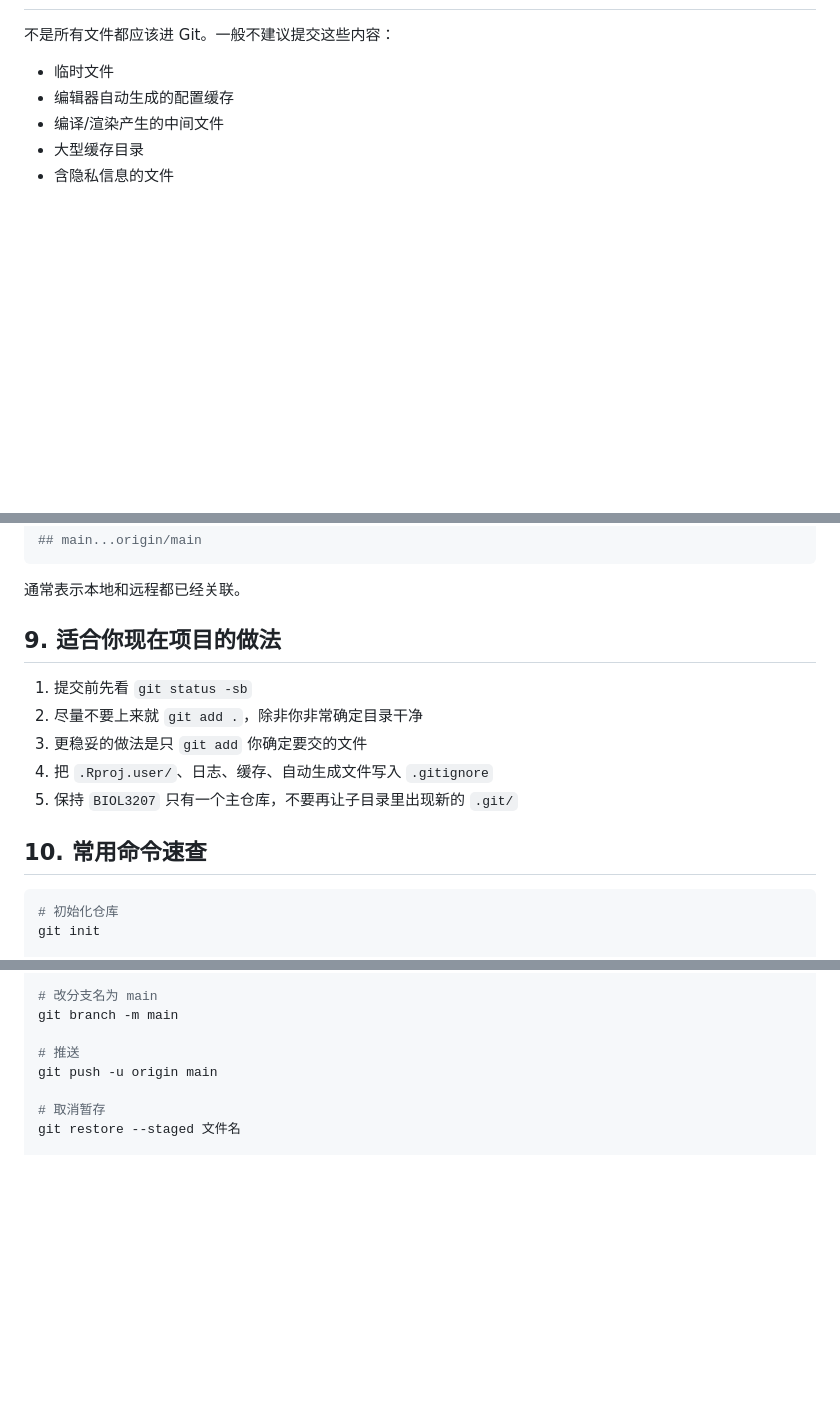
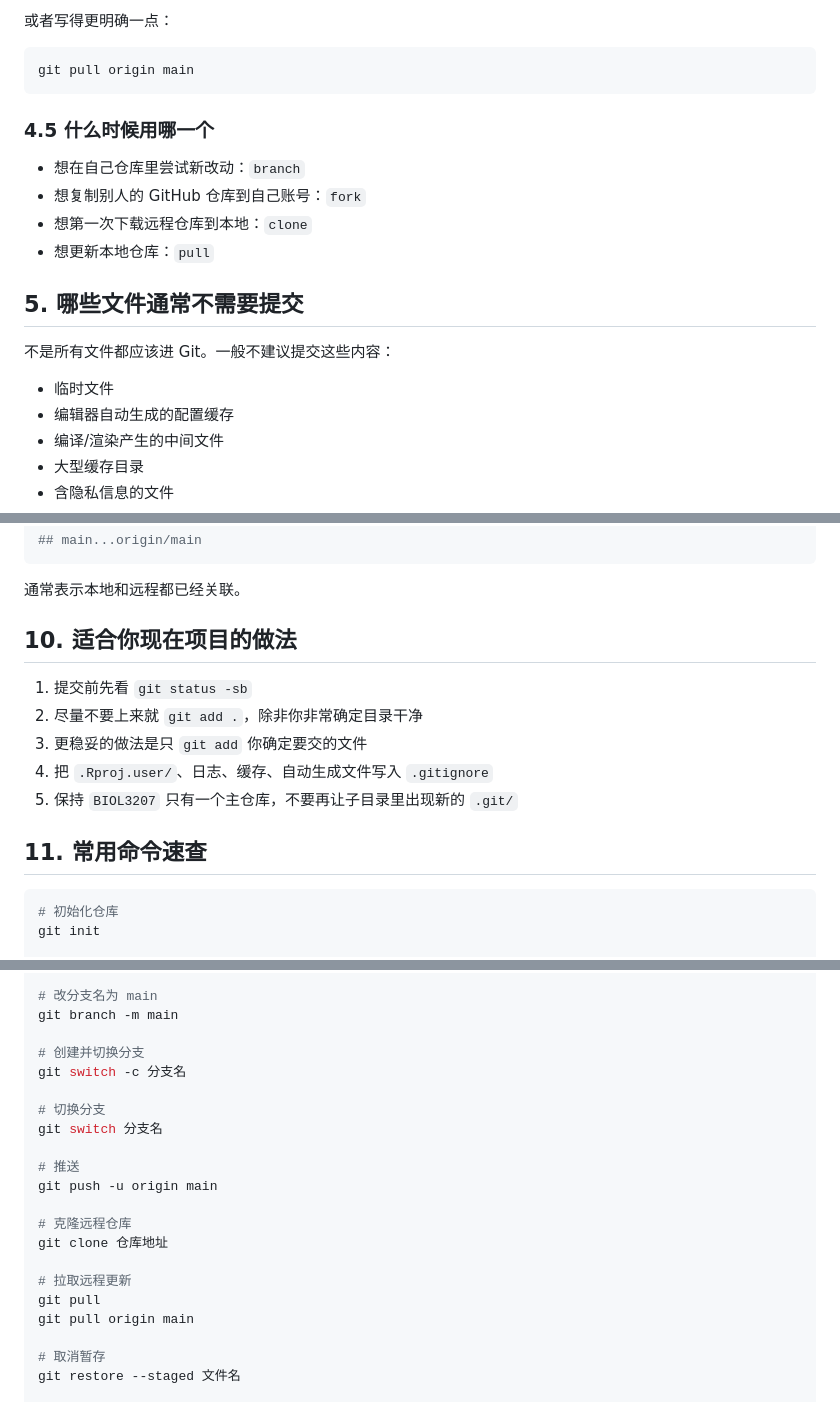
Before and after one commit to LijiayuDeng/BIOL3207, a Markdown page: Git_Quick_Notes.md, 3 parts joined by grey strips. Drawn GitHub-style; blank space fills up the shorter version.

Commit message:
add notes

````diff
--- a/Git_Quick_Notes.md
+++ b/Git_Quick_Notes.md
@@ -147,3 +247,17 @@ git push
+或者写得更明确一点：
+
+```bash
+git pull origin main
+```
+
+### 4.5 什么时候用哪一个
+
+- 想在自己仓库里尝试新改动：`branch`
+- 想复制别人的 GitHub 仓库到自己账号：`fork`
+- 想第一次下载远程仓库到本地：`clone`
+- 想更新本地仓库：`pull`
+
+## 5. 哪些文件通常不需要提交
 
 不是所有文件都应该进 Git。一般不建议提交这些内容：
 
@@ -343,7 +457,7 @@ git status -sb
 
 通常表示本地和远程都已经关联。
 
-## 9. 适合你现在项目的做法
+## 10. 适合你现在项目的做法
 
 1. 提交前先看 `git status -sb`
 2. 尽量不要上来就 `git add .`，除非你非常确定目录干净
@@ -351,7 +465,7 @@ git status -sb
 4. 把 `.Rproj.user/`、日志、缓存、自动生成文件写入 `.gitignore`
 5. 保持 `BIOL3207` 只有一个主仓库，不要再让子目录里出现新的 `.git/`
 
-## 10. 常用命令速查
+## 11. 常用命令速查
 
 ```bash
 # 初始化仓库
@@ -382,8 +496,21 @@ git remote -v
 # 改分支名为 main
 git branch -m main
 
+# 创建并切换分支
+git switch -c 分支名
+
+# 切换分支
+git switch 分支名
+
 # 推送
 git push -u origin main
+
+# 克隆远程仓库
+git clone 仓库地址
+
+# 拉取远程更新
+git pull
+git pull origin main
 
 # 取消暂存
 git restore --staged 文件名
````
Also changed, not shown: other parts of Git_Quick_Notes.md (+105 -5 lines).
